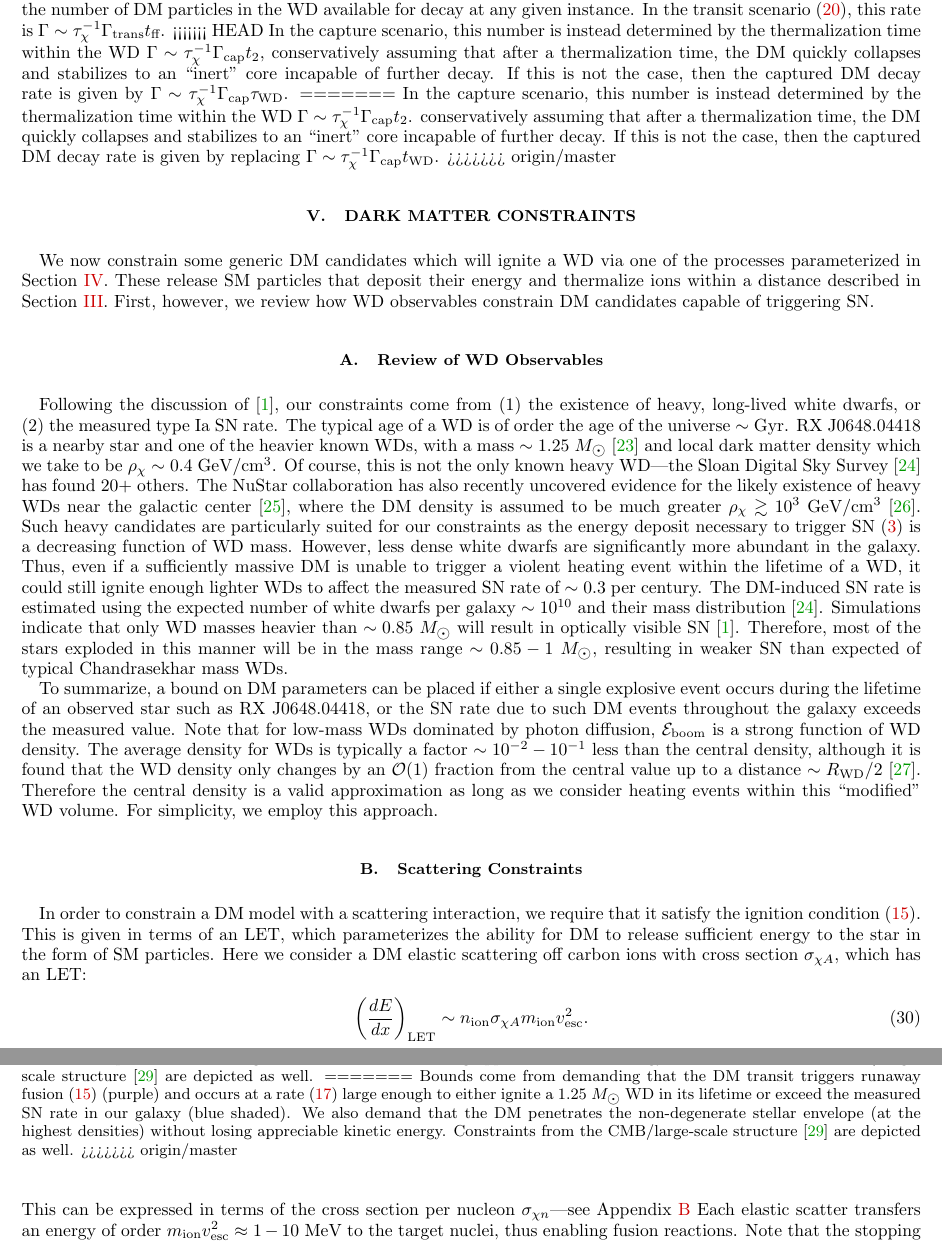
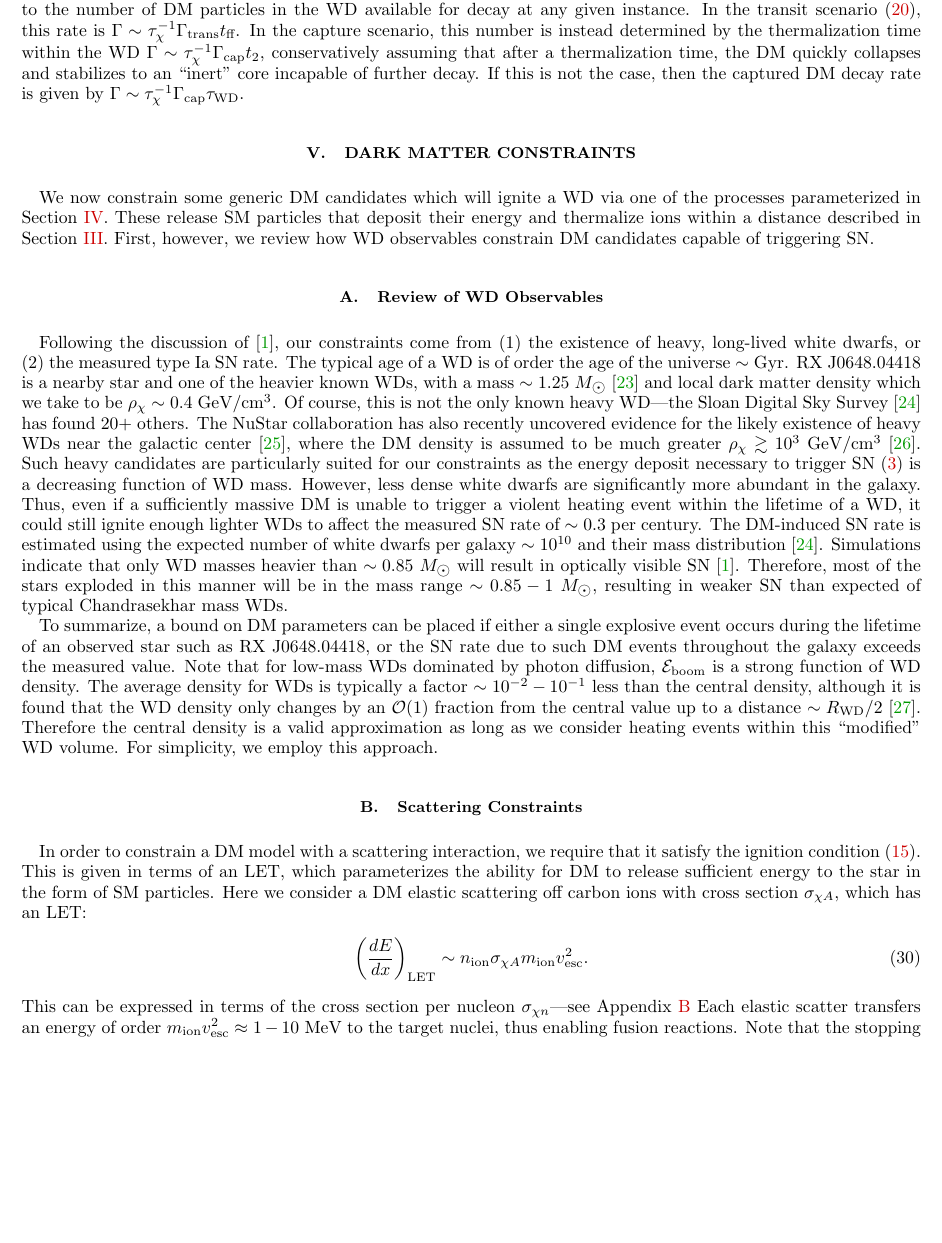
Before and after one commit to vijayoct27/Qballs, a LaTeX paper (wd-full.tex, which reads wd-constraints.tex, wd-dmignition.tex): two parts of pages 10 and 11 of 24 before the commit and part of page 10 of 24 after it, the two joined at a grey line, cut so that both start at the same text, the shorter picture padded with empty space. Compiled offline with pdfLaTeX; a LaTeX package or settings file that is missing is left out.

Commit message:
heads are rolling

```diff
--- a/wd-constraints.tex
+++ b/wd-constraints.tex
@@ -64,15 +60,9 @@ This fact does not weaken our constraints, however, since the energy transferred
 \begin{figure}
 \includegraphics[scale=.45]{transitobservation.pdf}
 \caption{Constraints on DM-carbon elastic scattering cross-section.
-<<<<<<< HEAD
-Bounds come from demanding that the DM transit triggers runaway fusion~\eqref{eq:transitexplosion}  and occurs at a rate~\eqref{eq:TransitRate} large enough to either ignite a $1.25~M_{\astrosun}$ WD in its lifetime or exceed the measured SN rate in our galaxy (blue shaded).
+Bounds come from demanding that the DM transit triggers runaway fusion~\eqref{eq:transitexplosion} and occurs at a rate~\eqref{eq:TransitRate} large enough to either ignite a $1.25~M_{\astrosun}$ WD in its lifetime or exceed the measured SN rate in our galaxy (blue shaded).
 We also demand that the DM penetrates the non-degenerate stellar envelope, taken at the highest densities, without losing appreciable kinetic energy.
-Constraints from the CMB/large-scale structure  \cite{Dvorkin:2013cea} are depicted as well.
-=======
-Bounds come from demanding that the DM transit triggers runaway fusion~\eqref{eq:transitexplosion} (purple) and occurs at a rate~\eqref{eq:TransitRate} large enough to either ignite a $1.25~M_{\astrosun}$ WD in its lifetime or exceed the measured SN rate in our galaxy (blue shaded).
-We also demand that the DM penetrates the non-degenerate stellar envelope (at the highest densities) without losing appreciable kinetic energy.
-Constraints from the CMB/large-scale structure  \cite{Dvorkin:2013cea} are depicted as well.
->>>>>>> origin/master
+Constraints from the CMB/large-scale structure~\cite{Dvorkin:2013cea} are depicted as well.
 }
 \label{fig:transit-elastic}
 \end{figure}
--- a/wd-dmignition.tex
+++ b/wd-dmignition.tex
@@ -177,11 +177,5 @@ Note that if a single collision has not occurred during collapse, one may additi
 \paragraph{Captured DM Decays.}
 Lastly, we compute the rate of decays for captured DM, which is simply proportional to the number of DM particles in the WD available for decay at any given instance.
 In the transit scenario~\eqref{eq:decayDM}, this rate is $\Gamma \sim \tau_\chi^{-1} \Gamma_\text{trans} t_\text{ff}$.
-<<<<<<< HEAD
 In the capture scenario, this number is instead determined by the thermalization time within the WD $\Gamma \sim \tau_\chi^{-1} \Gamma_\text{cap} t_2$, conservatively assuming that after a thermalization time, the DM quickly collapses and stabilizes to an ``inert" core incapable of further decay.
 If this is not the case, then the captured DM decay rate is given by $\Gamma \sim \tau_\chi^{-1} \Gamma_\text{cap} \tau_\text{WD}$.
-=======
-In the capture scenario, this number is instead determined by the thermalization time within the WD $\Gamma \sim \tau_\chi^{-1} \Gamma_\text{cap} t_2$.
-conservatively assuming that after a thermalization time, the DM quickly collapses and stabilizes to an ``inert" core incapable of further decay.
-If this is not the case, then the captured DM decay rate is given by replacing $\Gamma \sim \tau_\chi^{-1} \Gamma_\text{cap} t_\text{WD}$.
->>>>>>> origin/master
```
Also changed, not shown: wd-intro.tex (+2 -6 lines), wd-full.pdf, wd-constraints.tex (9 more changed lines).
